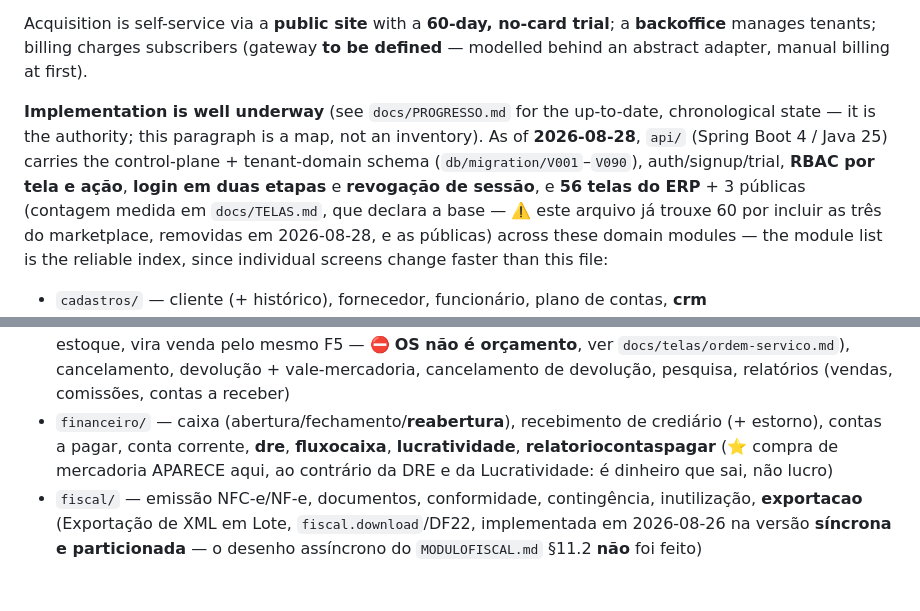
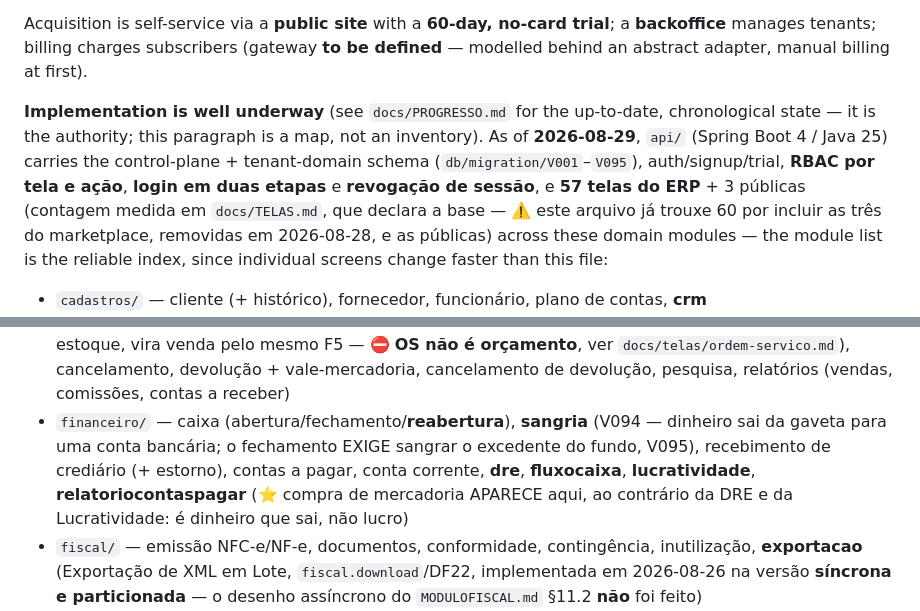
Before and after one commit to evirson/niner-v2, a Markdown page: CLAUDE.md, 2 parts joined by grey strips. GitHub-like rendering; blank space fills up the shorter version.

```diff
--- a/CLAUDE.md
+++ b/CLAUDE.md
@@ -13,14 +13,14 @@ A **greenfield, spec-driven ERP** (product name **Nainer**, DB `niner_db`) for s
 
 Acquisition is self-service via a **public site** with a **60-day, no-card trial**; a **backoffice** manages tenants; billing charges subscribers (gateway **to be defined** — modelled behind an abstract adapter, manual billing at first).
 
-**Implementation is well underway** (see `docs/PROGRESSO.md` for the up-to-date, chronological state — it is the authority; this paragraph is a map, not an inventory). As of **2026-08-28**, `api/` (Spring Boot 4 / Java 25) carries the control-plane + tenant-domain schema (`db/migration/V001`–`V090`), auth/signup/trial, **RBAC por tela e ação**, **login em duas etapas** e **revogação de sessão**, e **56 telas do ERP** + 3 públicas (contagem medida em `docs/TELAS.md`, que declara a base — ⚠️ este arquivo já trouxe 60 por incluir as três do marketplace, removidas em 2026-08-28, e as públicas) across these domain modules — the module list is the reliable index, since individual screens change faster than this file:
+**Implementation is well underway** (see `docs/PROGRESSO.md` for the up-to-date, chronological state — it is the authority; this paragraph is a map, not an inventory). As of **2026-08-29**, `api/` (Spring Boot 4 / Java 25) carries the control-plane + tenant-domain schema (`db/migration/V001`–`V095`), auth/signup/trial, **RBAC por tela e ação**, **login em duas etapas** e **revogação de sessão**, e **57 telas do ERP** + 3 públicas (contagem medida em `docs/TELAS.md`, que declara a base — ⚠️ este arquivo já trouxe 60 por incluir as três do marketplace, removidas em 2026-08-28, e as públicas) across these domain modules — the module list is the reliable index, since individual screens change faster than this file:
 
 - `cadastros/` — cliente (+ histórico), fornecedor, funcionário, plano de contas, **crm**
 - `catalogo/` — produto (variação/cor/grade, NCM, imagens em object storage), **serviço** (`tipo_item` MERCADORIA|SERVICO, V085 — imutável depois de criado; serviço não tem saldo e a trigger da V086 garante isso)
 - `estoque/` — entrada por compra (manual/planilha/XML), **devolução ao fornecedor** (+ NF-e 55 de saída), transferência, balanço, relatórios (estoque, movimentação/kardex)
 - **Parâmetros que mudam o comportamento de módulo inteiro** (`cfg_geral`): `cfg_permite_estoque_negativo` (V055, ligado por padrão — controle de estoque é opt-in), `cfg_usa_cor_grade`, `cfg_permite_qtd_decimal`, `cfg_emite_fiscal_apos_venda`. Ver `docs/telas/configuracao-geral.md` antes de assumir comportamento fixo em qualquer rotina de estoque ou venda.
 - `vendas/` — PDV, **orçamento** (com validade, vencimento automático e conversão em venda pelo **F5** do PDV — era F6 até 2026-08-21), **ordem de serviço** (V087: oficina/petshop, serviços + peças, reserva de estoque, vira venda pelo mesmo F5 — ⛔ **OS não é orçamento**, ver `docs/telas/ordem-servico.md`), cancelamento, devolução + vale-mercadoria, cancelamento de devolução, pesquisa, relatórios (vendas, comissões, contas a receber)
-- `financeiro/` — caixa (abertura/fechamento/**reabertura**), recebimento de crediário (+ estorno), contas a pagar, conta corrente, **dre**, **fluxocaixa**, **lucratividade**, **relatoriocontaspagar** (⭐ compra de mercadoria APARECE aqui, ao contrário da DRE e da Lucratividade: é dinheiro que sai, não lucro)
+- `financeiro/` — caixa (abertura/fechamento/**reabertura**), **sangria** (V094 — dinheiro sai da gaveta para uma conta bancária; o fechamento EXIGE sangrar o excedente do fundo, V095), recebimento de crediário (+ estorno), contas a pagar, conta corrente, **dre**, **fluxocaixa**, **lucratividade**, **relatoriocontaspagar** (⭐ compra de mercadoria APARECE aqui, ao contrário da DRE e da Lucratividade: é dinheiro que sai, não lucro)
 - `fiscal/` — emissão NFC-e/NF-e, documentos, conformidade, contingência, inutilização, **exportacao** (Exportação de XML em Lote, `fiscal.download`/DF22, implementada em 2026-08-26 na versão **síncrona e particionada** — o desenho assíncrono do `MODULOFISCAL.md` §11.2 **não** foi feito)
 - `configuracao/` — parâmetros do sistema, etiqueta (config + emissão), importação e exportação de dados
 - `identidade/` — usuário (com horário de acesso, **login em duas etapas** e **revogação de sessão**), empresa, **permissao** (RBAC por tela e ação, V073–V081: `@Tela`/`@Acao`/`@Livre` + `PermissaoInterceptor`; sem perfis, a grade é do usuário; ⛔ o cadastro do **administrador** é inalcançável para quem não é admin — 404, nunca 403). Ver `docs/telas/usuario-permissoes.md`, `login-duas-etapas.md` e `revogacao-de-sessao.md`
```
Also changed, not shown: docs/telas/exportacao-dados.md (+12 -5 lines).
